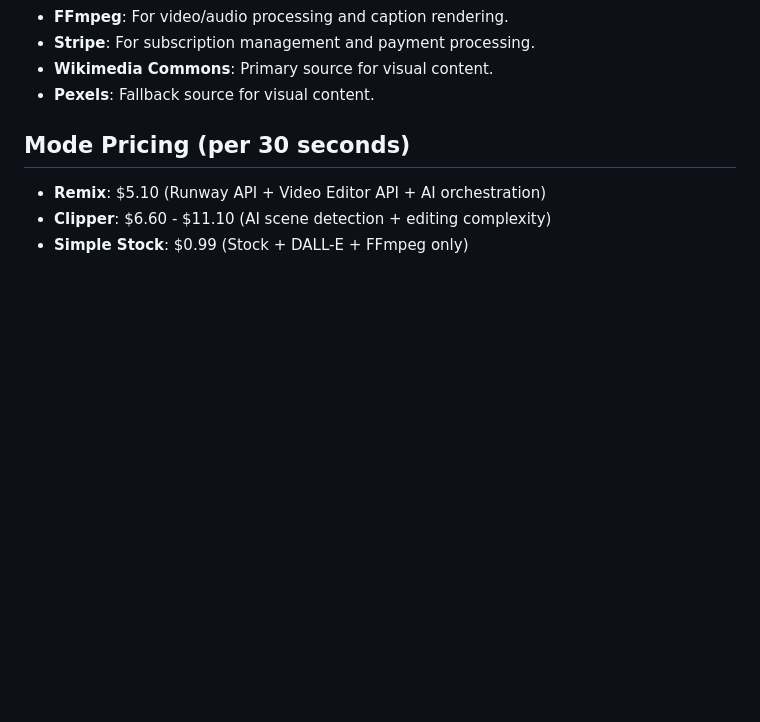
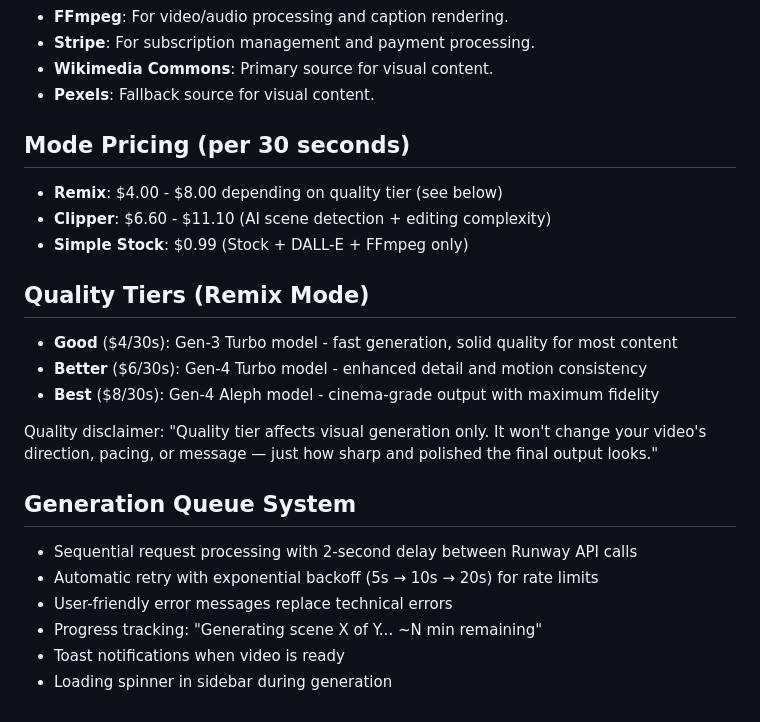
Before and after one commit to MAGS809/FRAMD, a Markdown page: replit.md, the part around the change. Drawn GitHub-style; blank space fills up the shorter version.

Commit message:
Update documentation to include pricing and generation queue details
Update replit.md to reflect new pricing structure with quality tiers and detail the functionality of the smart generation queue system, including retry logic and user-facing messages.

Replit-Commit-Author: Agent
Replit-Commit-Session-Id: 01e2cc01-2fca-4ce4-999b-0dbac519eb81
Replit-Commit-Checkpoint-Type: full_checkpoint
Replit-Commit-Event-Id: 45d79bfe-e3c9-41f1-b19e-6db996d2b26e
Replit-Commit-Screenshot-Url: https://storage.googleapis.com/screenshot-production-us-central1/e030c587-7324-439a-bccf-4e43779c2edb/01e2cc01-2fca-4ce4-999b-0dbac519eb81/b8CSxah
Replit-Helium-Checkpoint-Created: true

```diff
--- a/replit.md
+++ b/replit.md
@@ -136,6 +136,21 @@ If slipping into generic unity language or equal-blame framing, stop and rewrite
 - **Pexels**: Fallback source for visual content.
 
 ## Mode Pricing (per 30 seconds)
-- **Remix**: $5.10 (Runway API + Video Editor API + AI orchestration)
+- **Remix**: $4.00 - $8.00 depending on quality tier (see below)
 - **Clipper**: $6.60 - $11.10 (AI scene detection + editing complexity)
 - **Simple Stock**: $0.99 (Stock + DALL-E + FFmpeg only)
+
+## Quality Tiers (Remix Mode)
+- **Good** ($4/30s): Gen-3 Turbo model - fast generation, solid quality for most content
+- **Better** ($6/30s): Gen-4 Turbo model - enhanced detail and motion consistency
+- **Best** ($8/30s): Gen-4 Aleph model - cinema-grade output with maximum fidelity
+
+Quality disclaimer: "Quality tier affects visual generation only. It won't change your video's direction, pacing, or message — just how sharp and polished the final output looks."
+
+## Generation Queue System
+- Sequential request processing with 2-second delay between Runway API calls
+- Automatic retry with exponential backoff (5s → 10s → 20s) for rate limits
+- User-friendly error messages replace technical errors
+- Progress tracking: "Generating scene X of Y... ~N min remaining"
+- Toast notifications when video is ready
+- Loading spinner in sidebar during generation
```
